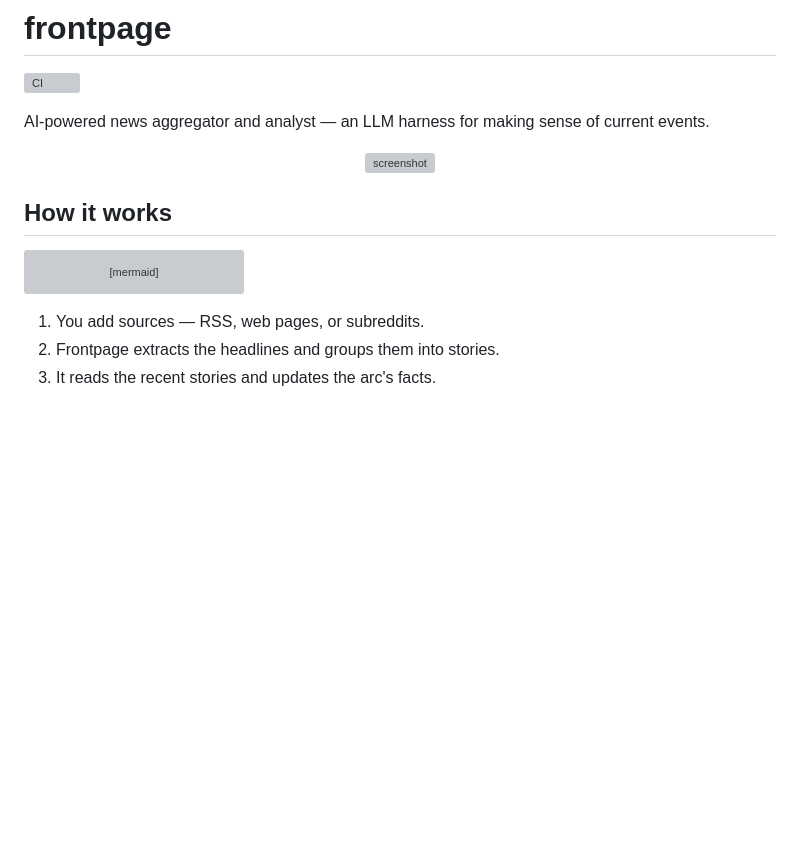
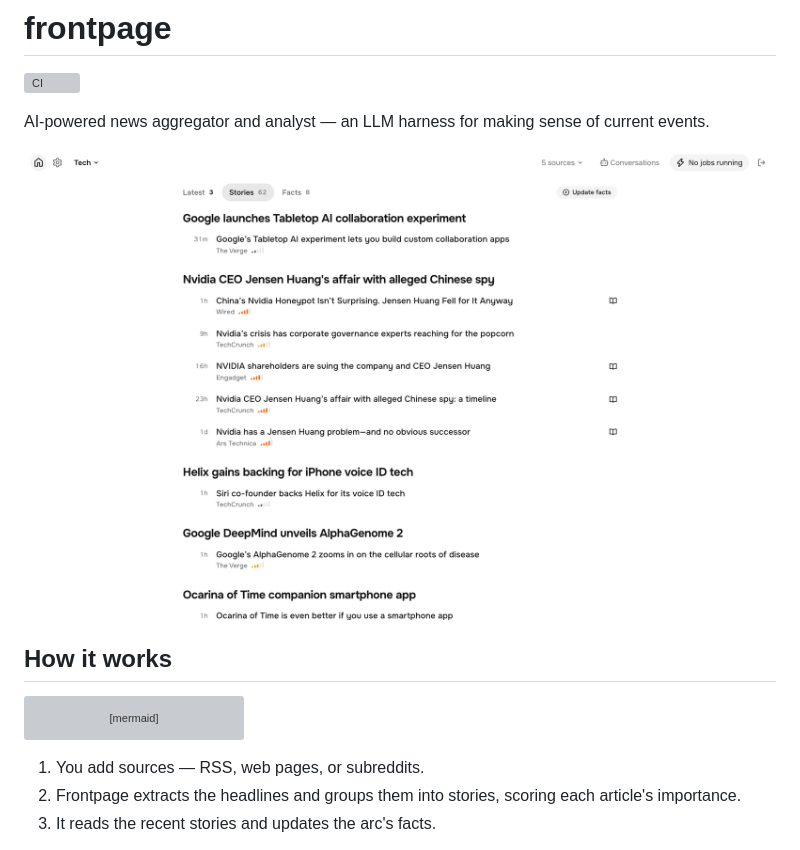
Before and after one commit to odosui/frontpage, a Markdown page: README.md, the part around one of its changes. Rendered like a GitHub page; pictures changed too: media/screen-stories.png (added); blank space fills up the shorter version; grey boxes are pictures that could not be loaded.

````diff
--- a/README.md
+++ b/README.md
@@ -9,7 +9,7 @@
 AI-powered news aggregator and analyst — an LLM harness for making sense of current events.
 
 <p align="center">
-  <img src="media/screen.png" alt="screenshot" width="800" />
+  <img src="media/screen-stories.png" alt="Stories: coverage from several outlets grouped into events, each article with its importance" width="800" />
 </p>
 
 ## How it works
@@ -20,6 +20,6 @@ flowchart LR
 ```
 
 1. You add sources — RSS, web pages, or subreddits.
-2. Frontpage extracts the headlines and groups them into stories.
+2. Frontpage extracts the headlines and groups them into stories, scoring each article's importance.
 3. It reads the recent stories and updates the arc's facts.
 
````
Also changed, not shown: other parts of README.md (+28 -2 lines), media/screen-dark.png (added), media/screen-facts.png (added), media/screen-latest.png (added), 7 other files.
